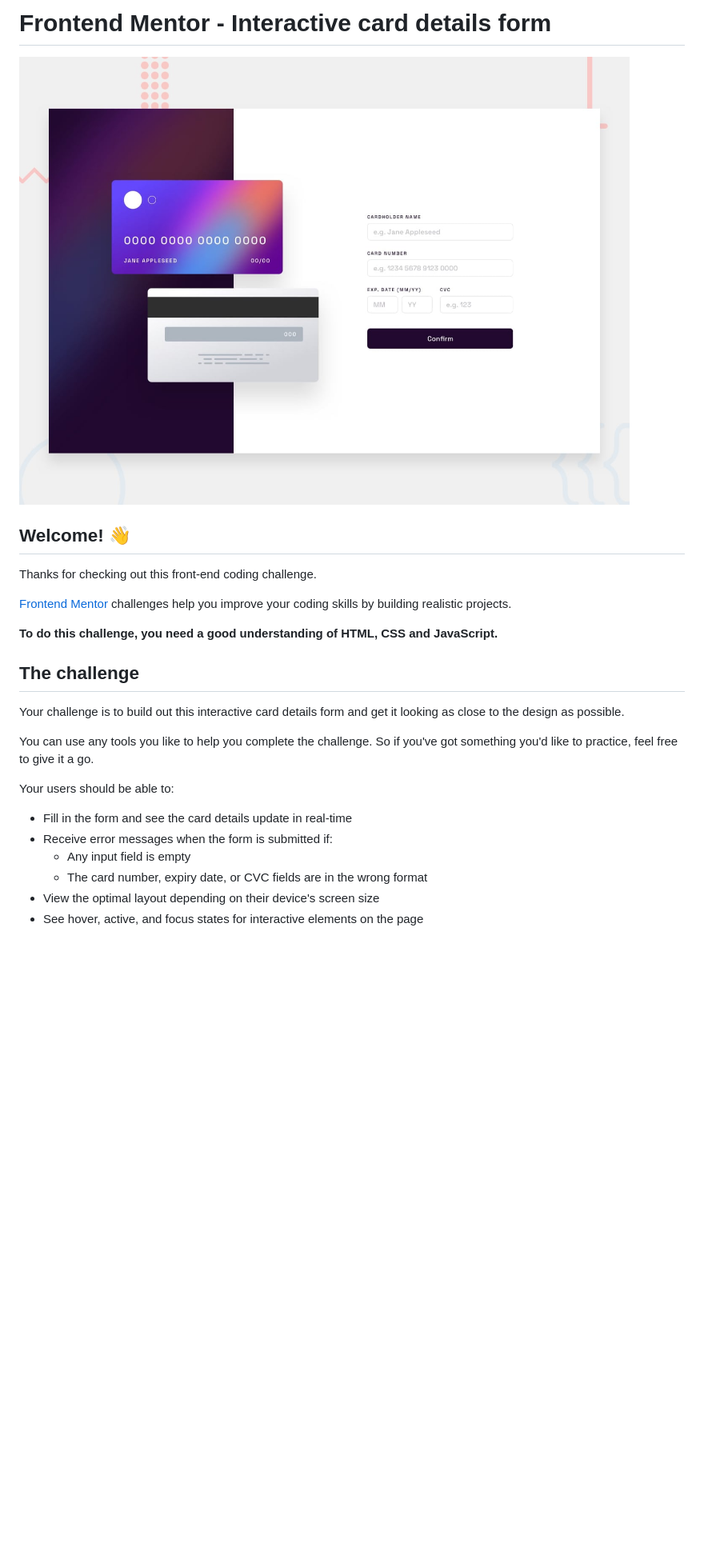
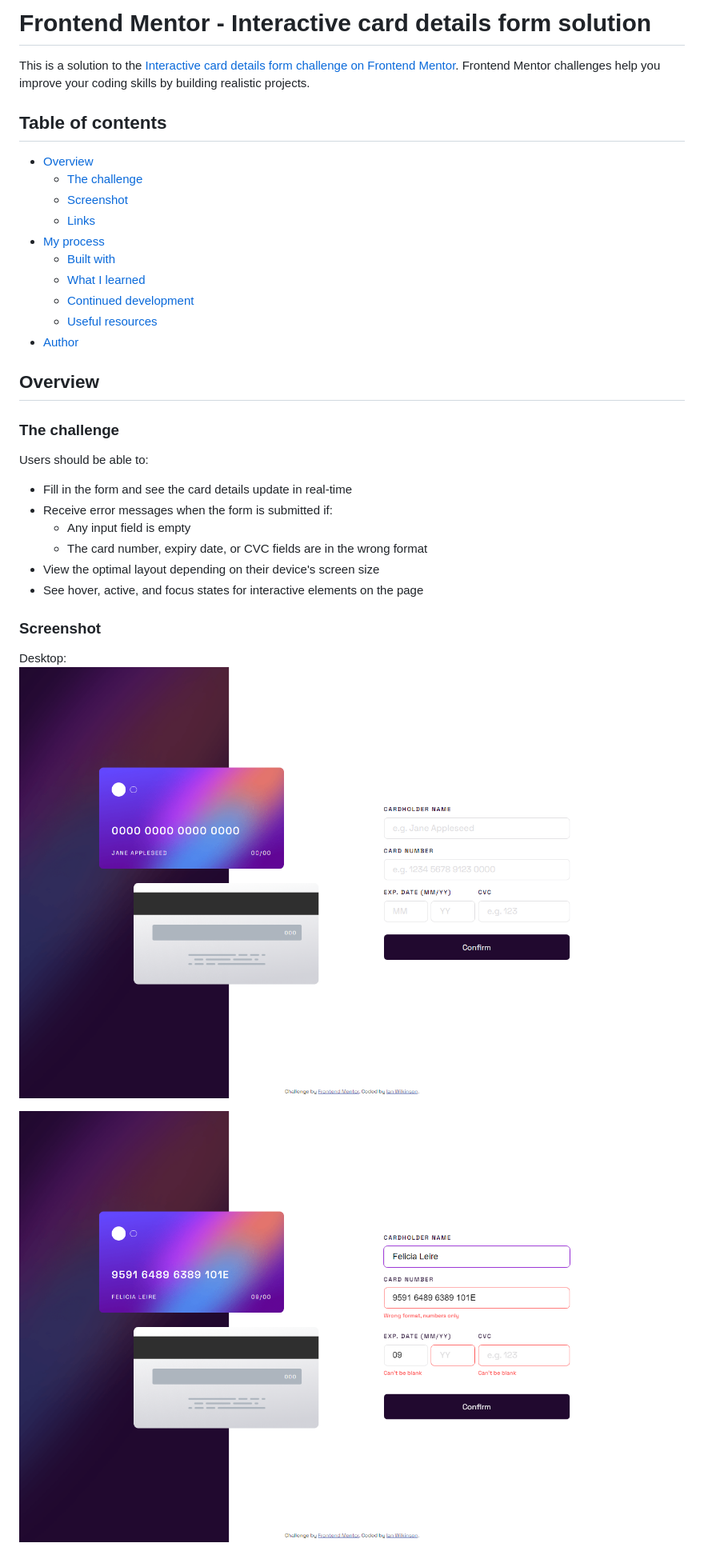
Before and after one commit to ianwilk20/interactive-card-details-form, a Markdown page: README.md, the part around the change printed below. Shown: that part at 80% size. Rendered like a GitHub page; pictures changed too: design/desktop-active.png (added), design/desktop-init.png (added); blank space fills up the shorter version.

Commit message:
Completed challenge

```diff
--- a/README.md
+++ b/README.md
@@ -1,27 +1,37 @@
-# Frontend Mentor - Interactive card details form
+# Frontend Mentor - Interactive card details form solution
 
-![Design preview for the Interactive card details form coding challenge](./design/desktop-preview.jpg)
+This is a solution to the [Interactive card details form challenge on Frontend Mentor](https://www.frontendmentor.io/challenges/interactive-card-details-form-XpS8cKZDWw). Frontend Mentor challenges help you improve your coding skills by building realistic projects.
 
-## Welcome! 👋
+## Table of contents
 
-Thanks for checking out this front-end coding challenge.
+-   [Overview](#overview)
+    -   [The challenge](#the-challenge)
+    -   [Screenshot](#screenshot)
+    -   [Links](#links)
+-   [My process](#my-process)
+    -   [Built with](#built-with)
+    -   [What I learned](#what-i-learned)
+    -   [Continued development](#continued-development)
+    -   [Useful resources](#useful-resources)
+-   [Author](#author)
 
-[Frontend Mentor](https://www.frontendmentor.io) challenges help you improve your coding skills by building realistic projects.
+## Overview
 
-**To do this challenge, you need a good understanding of HTML, CSS and JavaScript.**
+### The challenge
 
-## The challenge
+Users should be able to:
 
-Your challenge is to build out this interactive card details form and get it looking as close to the design as possible.
+-   Fill in the form and see the card details update in real-time
+-   Receive error messages when the form is submitted if:
+    -   Any input field is empty
+    -   The card number, expiry date, or CVC fields are in the wrong format
+-   View the optimal layout depending on their device's screen size
+-   See hover, active, and focus states for interactive elements on the page
 
-You can use any tools you like to help you complete the challenge. So if you've got something you'd like to practice, feel free to give it a go.
+### Screenshot
 
-Your users should be able to:
+Desktop:
+![Desktop initial state](/design/desktop-init.png)
 
-- Fill in the form and see the card details update in real-time
-- Receive error messages when the form is submitted if:
-  - Any input field is empty
-  - The card number, expiry date, or CVC fields are in the wrong format
-- View the optimal layout depending on their device's screen size
-- See hover, active, and focus states for interactive elements on the page
+![Desktop active state](/design/desktop-active.png)
 
```
Also changed, not shown: other parts of README.md (+21 -61 lines), README-template.md (deleted, +0 -121 lines), design/desktop-form-submission.png (added), design/mobile-init.png (added), 2 other files.
